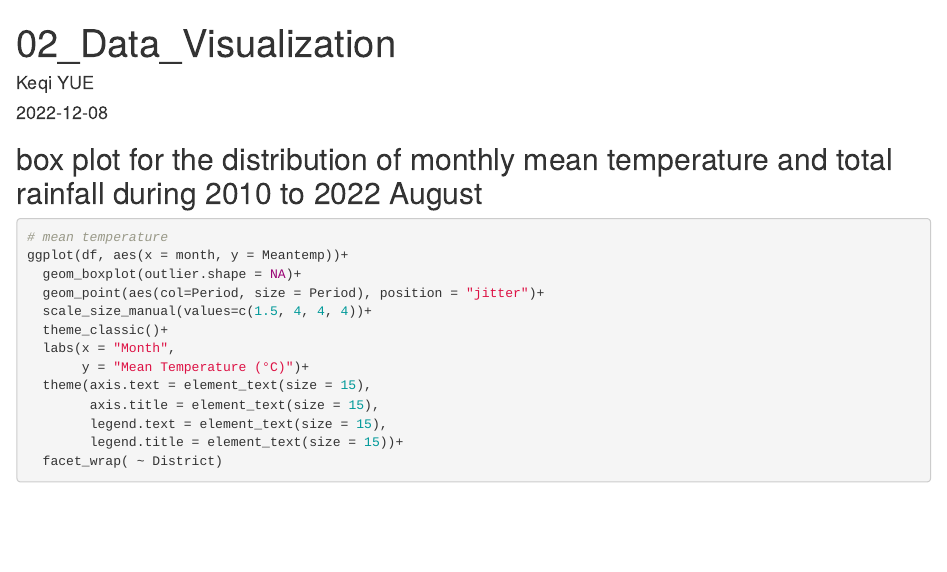
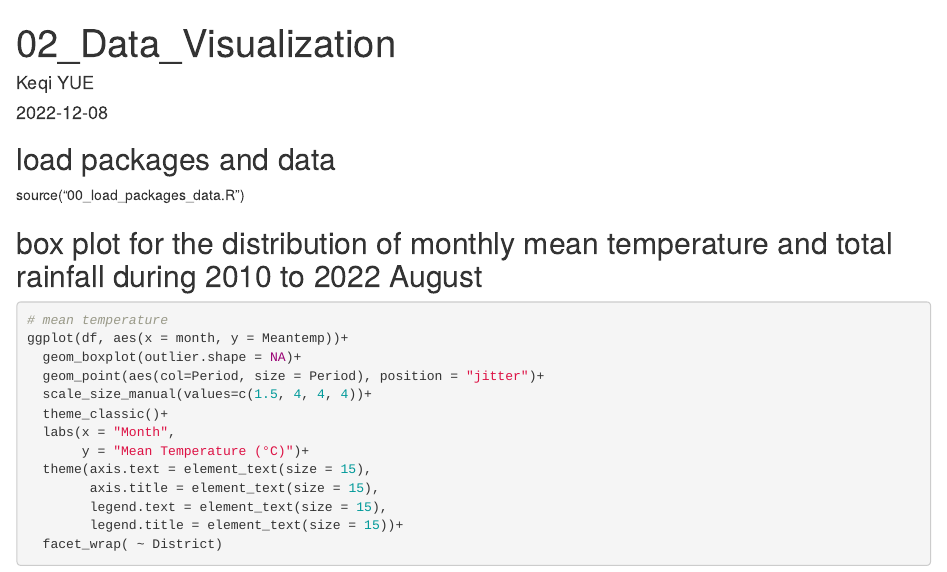
Before and after one commit to keqiyy/Dengue-Gravidtrap-and-Ovitrap-HK, an R Markdown document (02_Data_Visualization.Rmd): the page in a window 1100 px wide, from its top. Rendered offline with R 4.5, knitr and Pandoc, with nearby package versions; some code elsewhere in the file could not run offline; common packages that the code uses without loading them are loaded.

Commit message:
Update 02_Data_Visualization.Rmd

````diff
--- a/02_Data_Visualization.Rmd
+++ b/02_Data_Visualization.Rmd
@@ -4,6 +4,9 @@ author: "Keqi YUE"
 date: '2022-12-08'
 output: html_document
 ---
+## load packages and data
+source("00_load_packages_data.R")
+
 ## box plot for the distribution of monthly mean temperature and total rainfall during 2010 to 2022 August
 ```{r}
 # mean temperature
````
